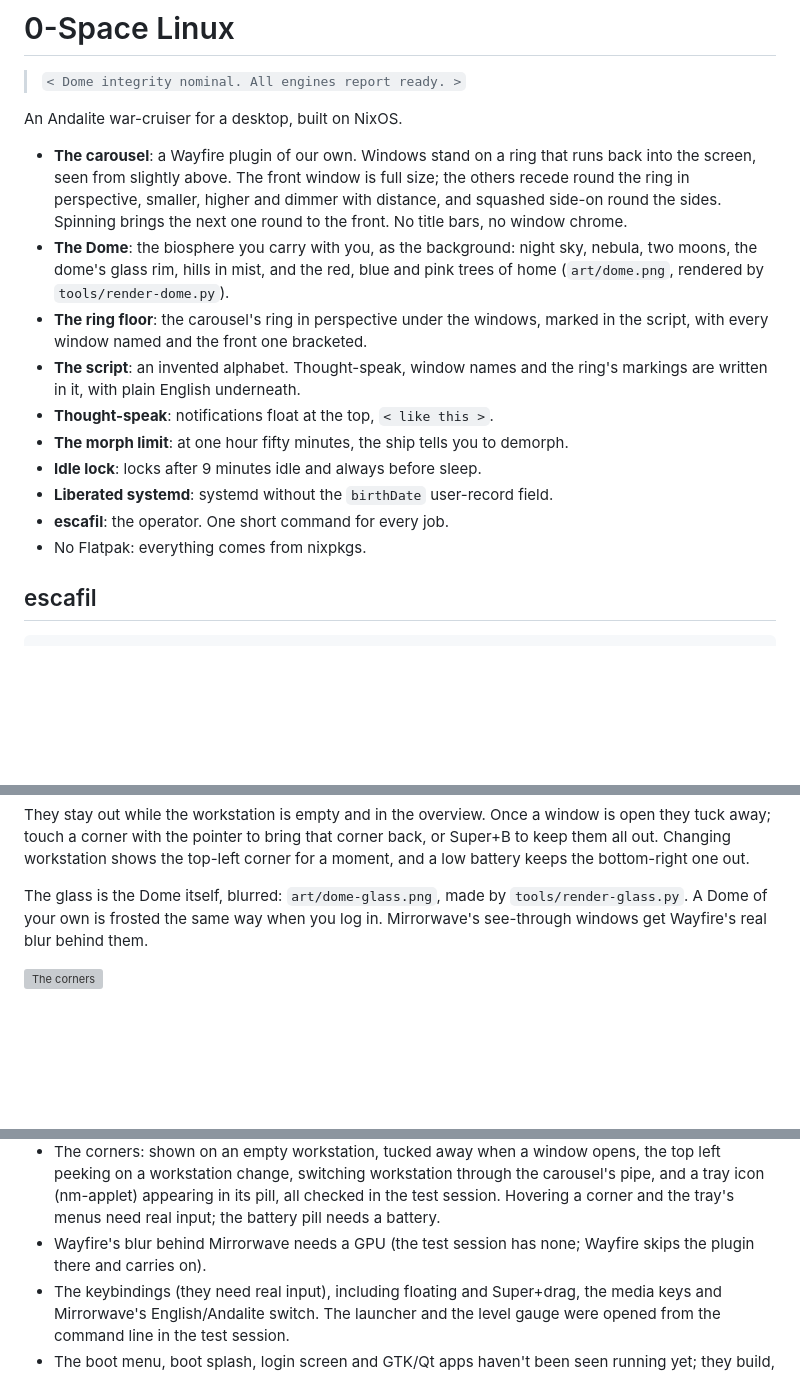
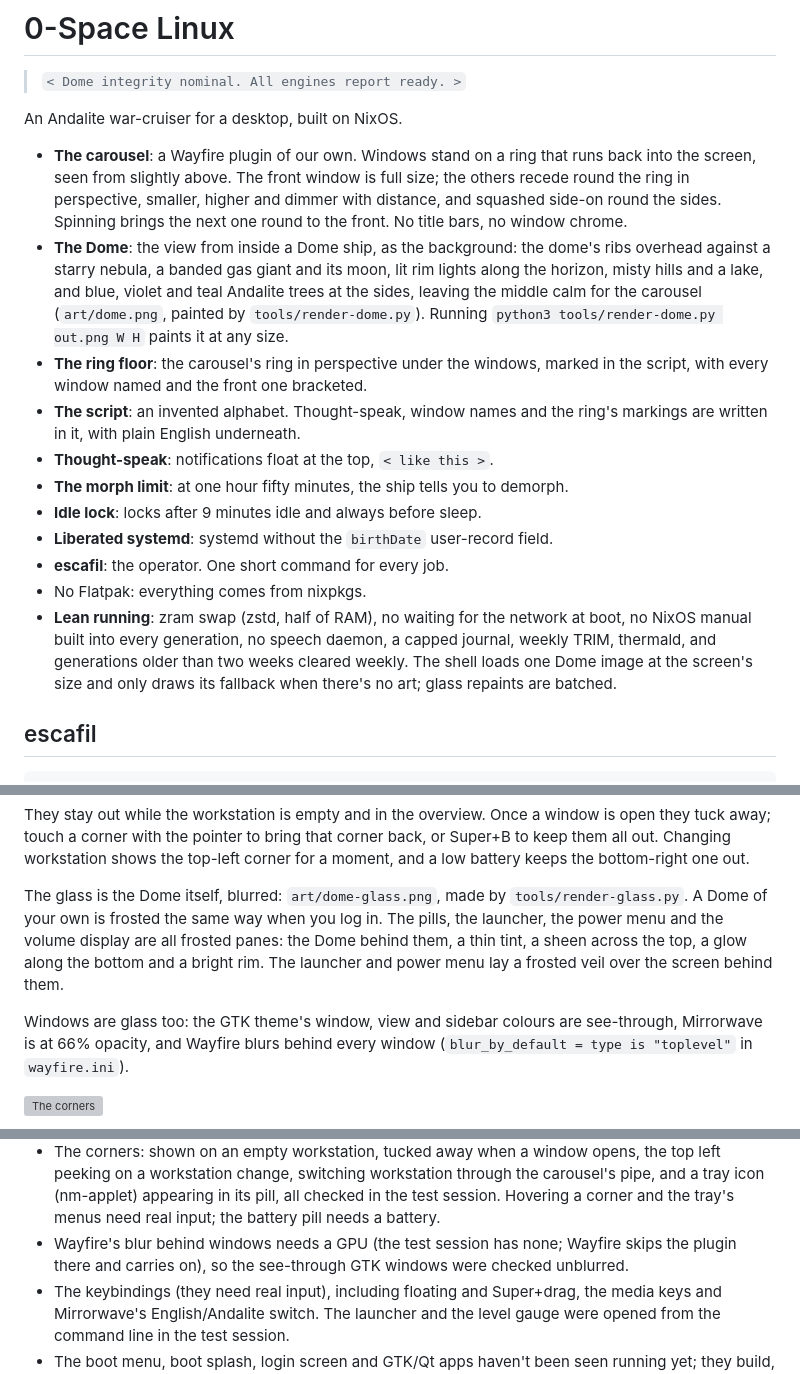
Before and after one commit to factionparadox/0SpaceLinux, a Markdown page: README.md, 3 parts joined by grey strips. Drawn GitHub-style; blank space fills up the shorter version; grey boxes are pictures that could not be loaded.

```diff
--- a/README.md
+++ b/README.md
@@ -9,9 +9,12 @@ An Andalite war-cruiser for a desktop, built on NixOS.
   size; the others recede round the ring in perspective, smaller, higher and
   dimmer with distance, and squashed side-on round the sides. Spinning brings
   the next one round to the front. No title bars, no window chrome.
-- **The Dome**: the biosphere you carry with you, as the background: night
-  sky, nebula, two moons, the dome's glass rim, hills in mist, and the red,
-  blue and pink trees of home (`art/dome.png`, rendered by `tools/render-dome.py`).
+- **The Dome**: the view from inside a Dome ship, as the background: the
+  dome's ribs overhead against a starry nebula, a banded gas giant and its
+  moon, lit rim lights along the horizon, misty hills and a lake, and
+  blue, violet and teal Andalite trees at the sides, leaving the middle
+  calm for the carousel (`art/dome.png`, painted by `tools/render-dome.py`).
+  Running `python3 tools/render-dome.py out.png W H` paints it at any size.
 - **The ring floor**: the carousel's ring in perspective under the windows,
   marked in the script, with every window named and the front one bracketed.
 - **The script**: an invented alphabet. Thought-speak, window names and the
@@ -22,6 +25,11 @@ An Andalite war-cruiser for a desktop, built on NixOS.
 - **Liberated systemd**: systemd without the `birthDate` user-record field.
 - **escafil**: the operator. One short command for every job.
 - No Flatpak: everything comes from nixpkgs.
+- **Lean running**: zram swap (zstd, half of RAM), no waiting for the network
+  at boot, no NixOS manual built into every generation, no speech daemon, a
+  capped journal, weekly TRIM, thermald, and generations older than two
+  weeks cleared weekly. The shell loads one Dome image at the screen's size
+  and only draws its fallback when there's no art; glass repaints are batched.
 
 ## escafil
 
@@ -116,7 +124,14 @@ bottom-right one out.
 
 The glass is the Dome itself, blurred: `art/dome-glass.png`, made by
 `tools/render-glass.py`. A Dome of your own is frosted the same way when you
-log in. Mirrorwave's see-through windows get Wayfire's real blur behind them.
+log in. The pills, the launcher, the power menu and the volume display are
+all frosted panes: the Dome behind them, a thin tint, a sheen across the
+top, a glow along the bottom and a bright rim. The launcher and power menu
+lay a frosted veil over the screen behind them.
+
+Windows are glass too: the GTK theme's window, view and sidebar colours
+are see-through, Mirrorwave is at 66% opacity, and Wayfire blurs behind
+every window (`blur_by_default = type is "toplevel"` in `wayfire.ini`).
 
 ![The corners](docs/corners.png)
 
@@ -318,8 +333,9 @@ Not yet tested:
   workstation through the carousel's pipe, and a tray icon (nm-applet)
   appearing in its pill, all checked in the test session. Hovering a corner
   and the tray's menus need real input; the battery pill needs a battery.
-- Wayfire's blur behind Mirrorwave needs a GPU (the test session has none;
-  Wayfire skips the plugin there and carries on).
+- Wayfire's blur behind windows needs a GPU (the test session has none;
+  Wayfire skips the plugin there and carries on), so the see-through GTK
+  windows were checked unblurred.
 - The keybindings (they need real input), including floating and Super+drag,
   the media keys and Mirrorwave's English/Andalite switch. The launcher and
   the level gauge were opened from the command line in the test session.
```
Also changed, not shown: art/dome-glass.png, 9 other files.
